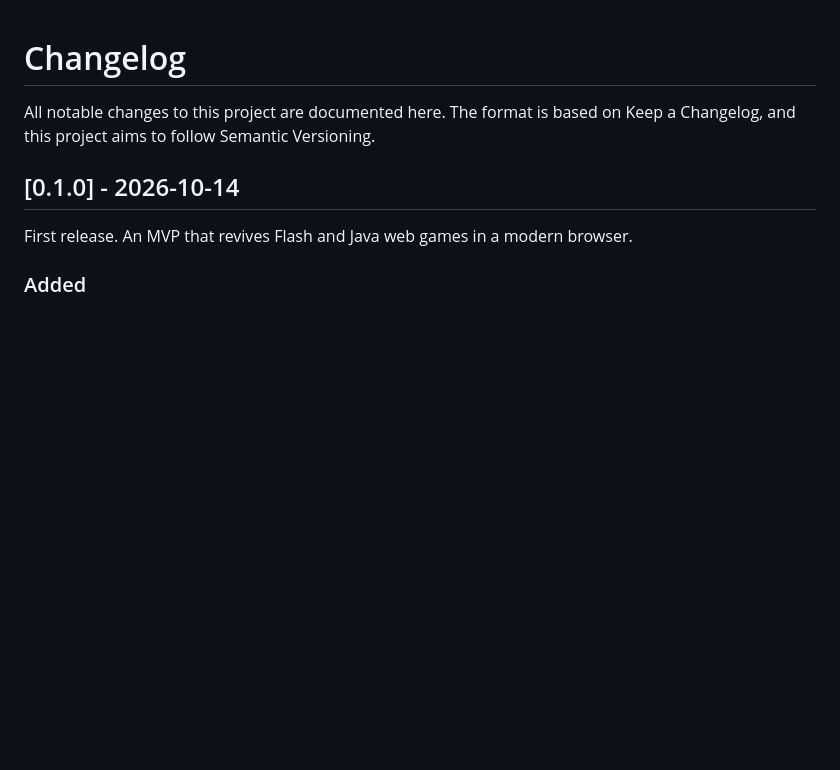
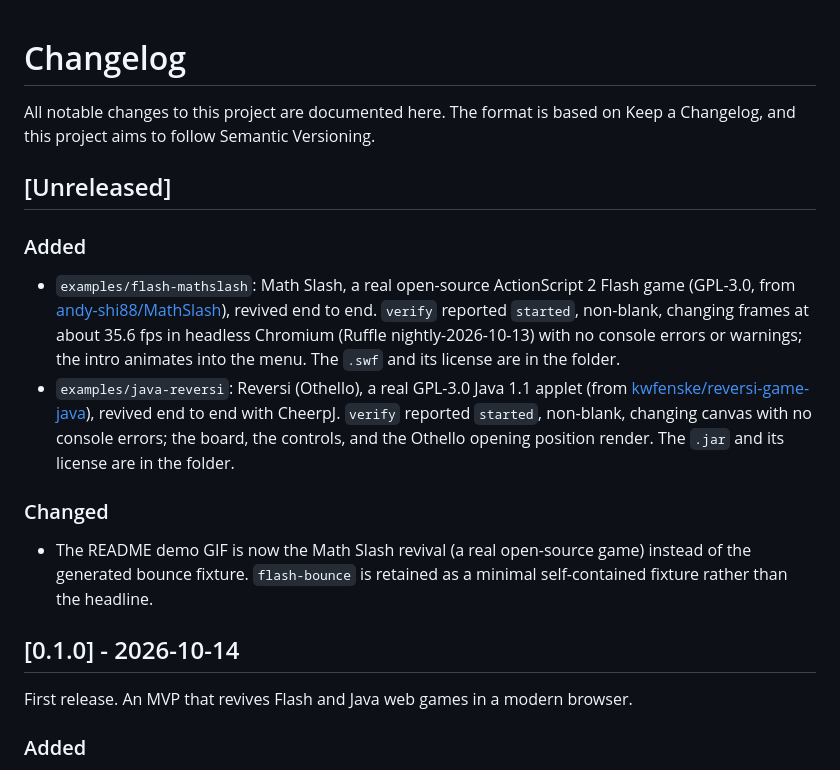
Before and after one commit to Abelo9996/web-revive, a Markdown page: CHANGELOG.md, the part around the change. GitHub-like rendering; blank space fills up the shorter version.

```diff
--- a/CHANGELOG.md
+++ b/CHANGELOG.md
@@ -2,6 +2,23 @@
 
 All notable changes to this project are documented here. The format is based on
 Keep a Changelog, and this project aims to follow Semantic Versioning.
+
+## [Unreleased]
+
+### Added
+- `examples/flash-mathslash`: Math Slash, a real open-source ActionScript 2 Flash game (GPL-3.0, from
+  [andy-shi88/MathSlash](https://github.com/andy-shi88/MathSlash)), revived end to end. `verify` reported
+  `started`, non-blank, changing frames at about 35.6 fps in headless Chromium (Ruffle nightly-2026-10-13)
+  with no console errors or warnings; the intro animates into the menu. The `.swf` and its license are in
+  the folder.
+- `examples/java-reversi`: Reversi (Othello), a real GPL-3.0 Java 1.1 applet (from
+  [kwfenske/reversi-game-java](https://github.com/kwfenske/reversi-game-java)), revived end to end with
+  CheerpJ. `verify` reported `started`, non-blank, changing canvas with no console errors; the board, the
+  controls, and the Othello opening position render. The `.jar` and its license are in the folder.
+
+### Changed
+- The README demo GIF is now the Math Slash revival (a real open-source game) instead of the generated
+  bounce fixture. `flash-bounce` is retained as a minimal self-contained fixture rather than the headline.
 
 ## [0.1.0] - 2026-10-14
 
```
Also changed, not shown: README.md (+24 -15 lines), docs/demo.gif.
